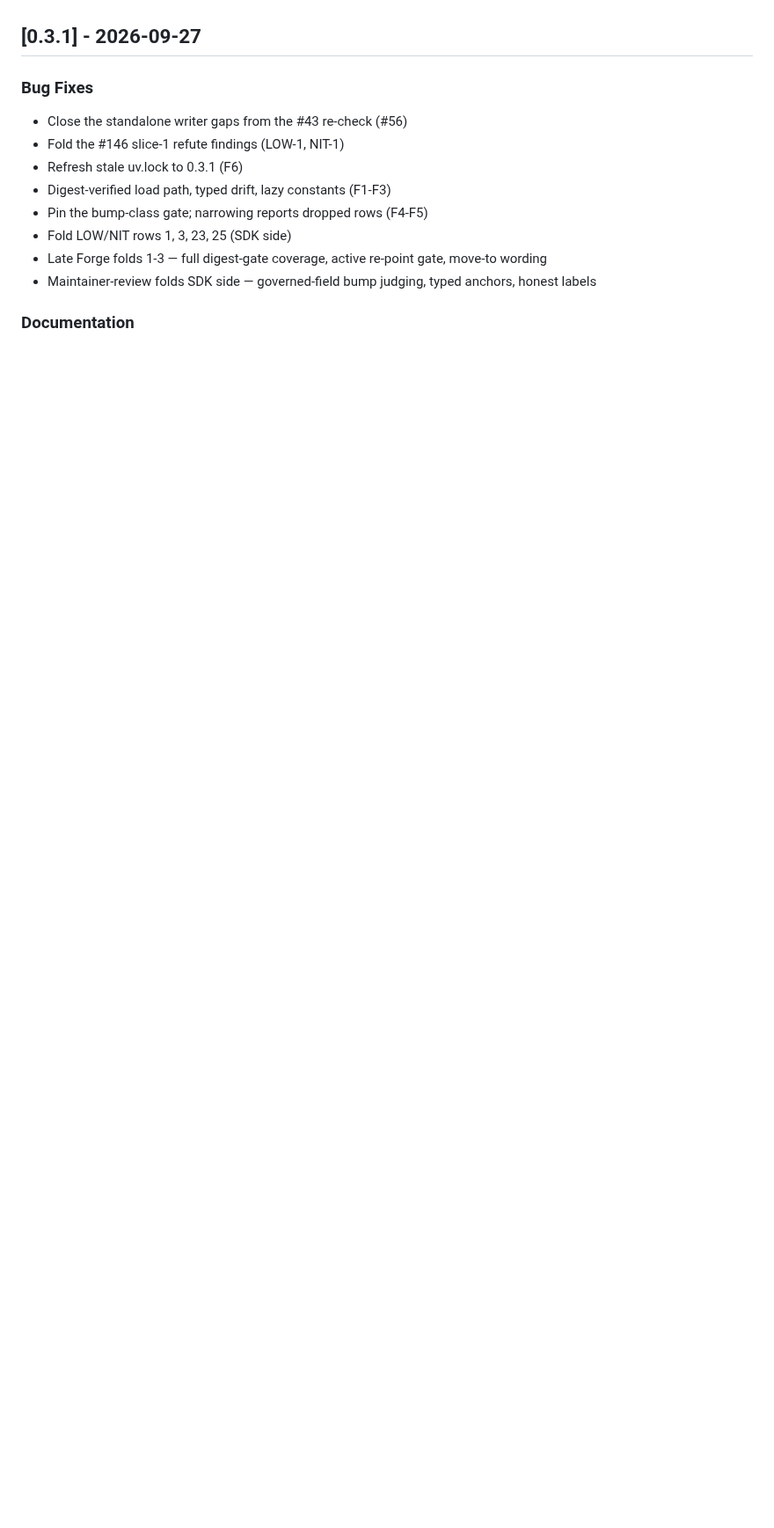
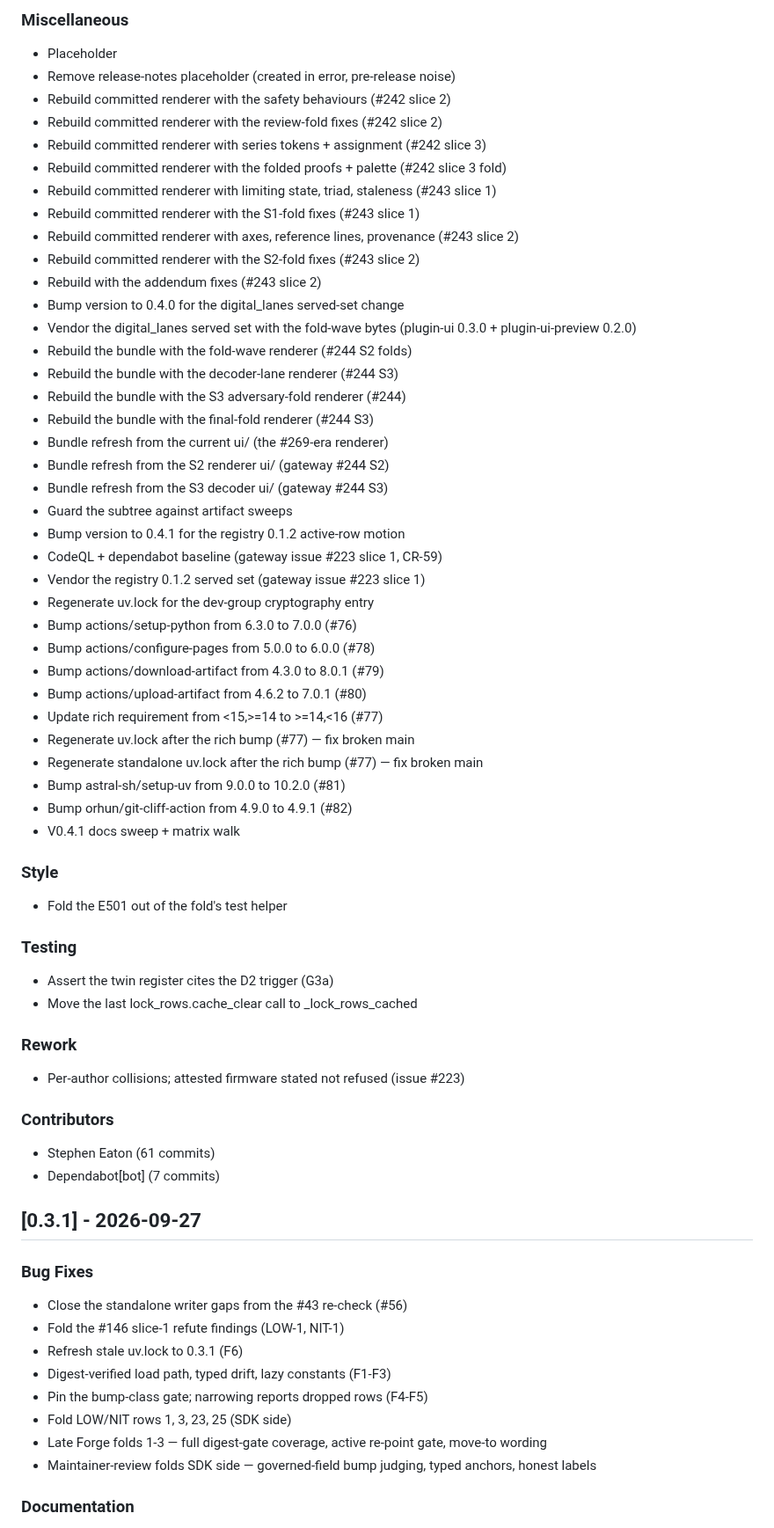
Before and after one commit to madeinoz67/benchweave-sdk, a Markdown page: CHANGELOG.md, the part around one of its changes. Shown at 88% size. Drawn GitHub-style; blank space fills up the shorter version.

Commit message:
chore(changelog): update for v0.4.1 [skip ci]

```diff
--- a/CHANGELOG.md
+++ b/CHANGELOG.md
@@ -5,3 +45,59 @@ All notable changes to this project will be documented in this file.
+### Miscellaneous
+
+- Placeholder
+- Remove release-notes placeholder (created in error, pre-release noise)
+- Rebuild committed renderer with the safety behaviours (#242 slice 2)
+- Rebuild committed renderer with the review-fold fixes (#242 slice 2)
+- Rebuild committed renderer with series tokens + assignment (#242 slice 3)
+- Rebuild committed renderer with the folded proofs + palette (#242 slice 3 fold)
+- Rebuild committed renderer with limiting state, triad, staleness (#243 slice 1)
+- Rebuild committed renderer with the S1-fold fixes (#243 slice 1)
+- Rebuild committed renderer with axes, reference lines, provenance (#243 slice 2)
+- Rebuild committed renderer with the S2-fold fixes (#243 slice 2)
+- Rebuild with the addendum fixes (#243 slice 2)
+- Bump version to 0.4.0 for the digital_lanes served-set change
+- Vendor the digital_lanes served set with the fold-wave bytes (plugin-ui 0.3.0 + plugin-ui-preview 0.2.0)
+- Rebuild the bundle with the fold-wave renderer (#244 S2 folds)
+- Rebuild the bundle with the decoder-lane renderer (#244 S3)
+- Rebuild the bundle with the S3 adversary-fold renderer (#244)
+- Rebuild the bundle with the final-fold renderer (#244 S3)
+- Bundle refresh from the current ui/ (the #269-era renderer)
+- Bundle refresh from the S2 renderer ui/ (gateway #244 S2)
+- Bundle refresh from the S3 decoder ui/ (gateway #244 S3)
+- Guard the subtree against artifact sweeps
+- Bump version to 0.4.1 for the registry 0.1.2 active-row motion
+- CodeQL + dependabot baseline (gateway issue #223 slice 1, CR-59)
+- Vendor the registry 0.1.2 served set (gateway issue #223 slice 1)
+- Regenerate uv.lock for the dev-group cryptography entry
+- Bump actions/setup-python from 6.3.0 to 7.0.0 (#76)
+- Bump actions/configure-pages from 5.0.0 to 6.0.0 (#78)
+- Bump actions/download-artifact from 4.3.0 to 8.0.1 (#79)
+- Bump actions/upload-artifact from 4.6.2 to 7.0.1 (#80)
+- Update rich requirement from <15,>=14 to >=14,<16 (#77)
+- Regenerate uv.lock after the rich bump (#77) — fix broken main
+- Regenerate standalone uv.lock after the rich bump (#77) — fix broken main
+- Bump astral-sh/setup-uv from 9.0.0 to 10.2.0 (#81)
+- Bump orhun/git-cliff-action from 4.9.0 to 4.9.1 (#82)
+- V0.4.1 docs sweep + matrix walk
+
+### Style
+
+- Fold the E501 out of the fold's test helper
+
+### Testing
+
+- Assert the twin register cites the D2 trigger (G3a)
+- Move the last lock_rows.cache_clear call to _lock_rows_cached
+
+### Rework
+
+- Per-author collisions; attested firmware stated not refused (issue #223)
+
+
+### Contributors
+
+- Stephen Eaton (61 commits)
+- Dependabot[bot] (7 commits)
 ## [0.3.1] - 2026-09-27
 
 ### Bug Fixes
```
Also changed, not shown: other parts of CHANGELOG.md (+40 -0 lines).
